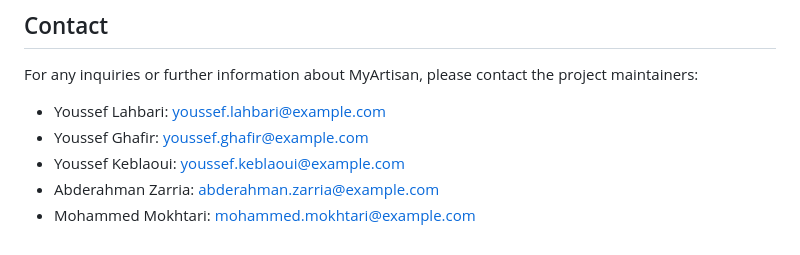
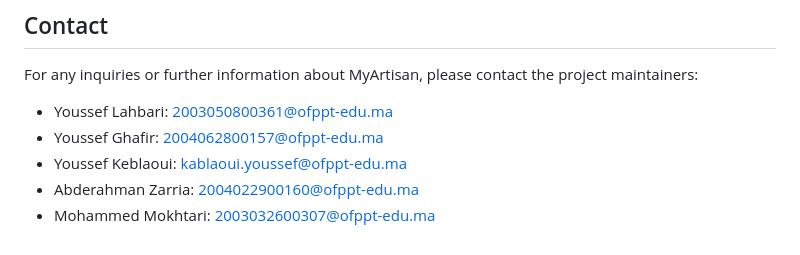
Before and after one commit to YoussefLahbari/MyArtisan, a Markdown page: README.md, the part around the change. Rendered like a GitHub page.

```diff
--- a/README.md
+++ b/README.md
@@ -72,8 +72,8 @@ This project and its source code are proprietary and confidential. No part of th
 
 For any inquiries or further information about MyArtisan, please contact the project maintainers:
 
-- Youssef Lahbari: youssef.lahbari@example.com
-- Youssef Ghafir: youssef.ghafir@example.com
-- Youssef Keblaoui: youssef.keblaoui@example.com
-- Abderahman Zarria: abderahman.zarria@example.com
-- Mohammed Mokhtari: mohammed.mokhtari@example.com
+- Youssef Lahbari: 2003050800361@ofppt-edu.ma
+- Youssef Ghafir: 2004062800157@ofppt-edu.ma
+- Youssef Keblaoui: kablaoui.youssef@ofppt-edu.ma
+- Abderahman Zarria: 2004022900160@ofppt-edu.ma
+- Mohammed Mokhtari: 2003032600307@ofppt-edu.ma
```
